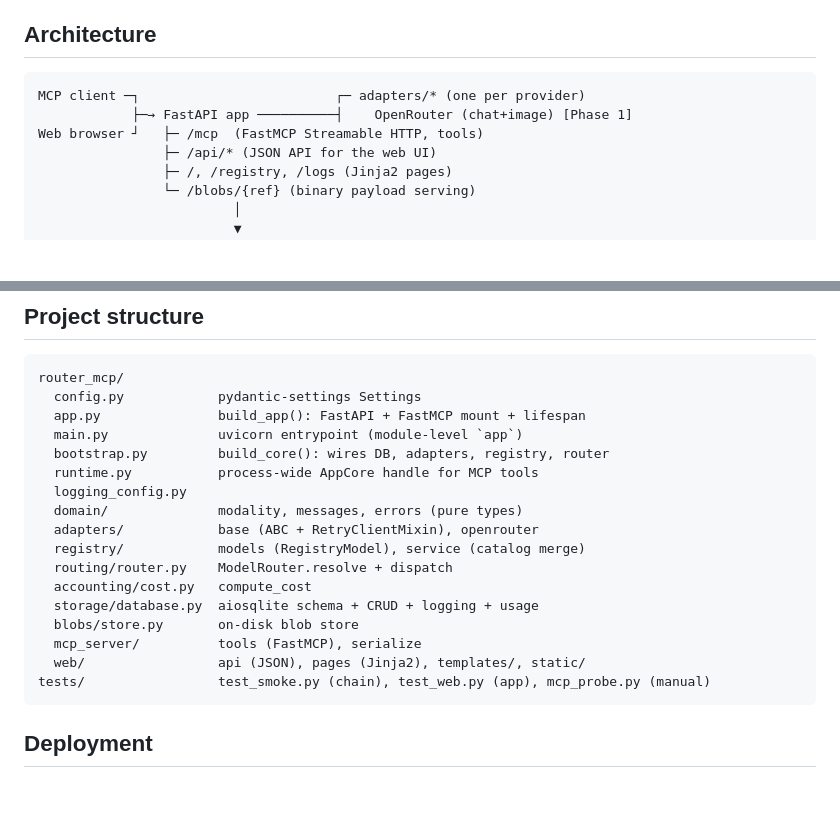
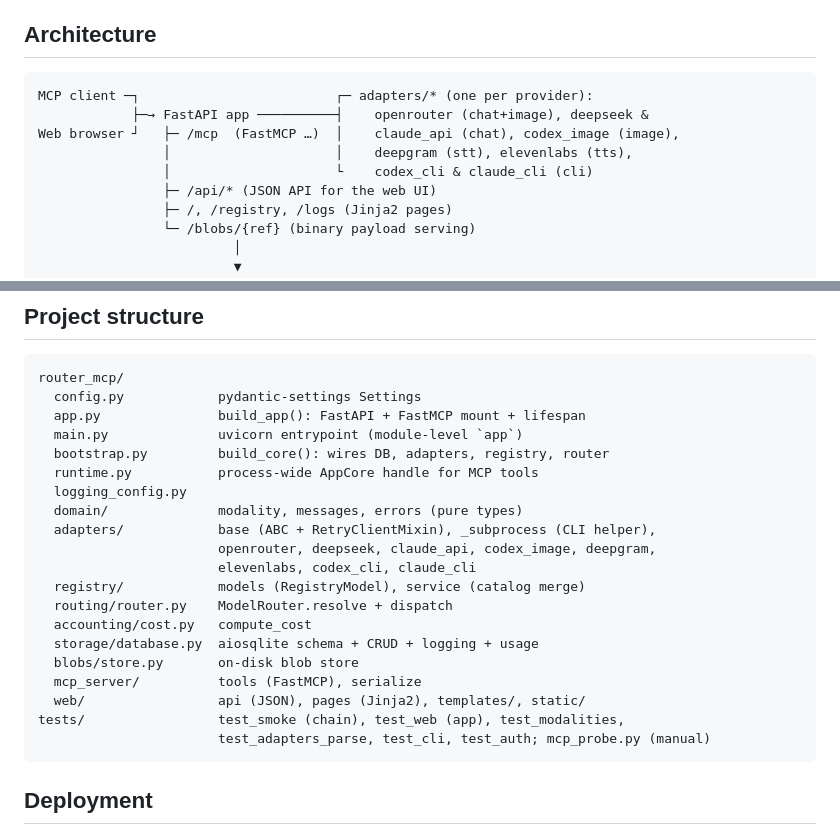
Before and after one commit to wildcar/model-router-mcp, a Markdown page: AGENTS/SPEC.md, 2 parts joined by grey strips. Drawn GitHub-style; blank space fills up the shorter version.

````diff
--- a/AGENTS/SPEC.md
+++ b/AGENTS/SPEC.md
@@ -26,9 +26,11 @@ service and administering the registry.
 ## Architecture
 
 ```
-MCP client ─┐                         ┌─ adapters/* (one per provider)
-            ├─→ FastAPI app ──────────┤    OpenRouter (chat+image) [Phase 1]
-Web browser ┘   ├─ /mcp  (FastMCP Streamable HTTP, tools)
+MCP client ─┐                         ┌─ adapters/* (one per provider):
+            ├─→ FastAPI app ──────────┤    openrouter (chat+image), deepseek &
+Web browser ┘   ├─ /mcp  (FastMCP …)  │    claude_api (chat), codex_image (image),
+                │                     │    deepgram (stt), elevenlabs (tts),
+                │                     └    codex_cli & claude_cli (cli)
                 ├─ /api/* (JSON API for the web UI)
                 ├─ /, /registry, /logs (Jinja2 pages)
                 └─ /blobs/{ref} (binary payload serving)
@@ -72,7 +74,9 @@ router_mcp/
   runtime.py           process-wide AppCore handle for MCP tools
   logging_config.py
   domain/              modality, messages, errors (pure types)
-  adapters/            base (ABC + RetryClientMixin), openrouter
+  adapters/            base (ABC + RetryClientMixin), _subprocess (CLI helper),
+                       openrouter, deepseek, claude_api, codex_image, deepgram,
+                       elevenlabs, codex_cli, claude_cli
   registry/            models (RegistryModel), service (catalog merge)
   routing/router.py    ModelRouter.resolve + dispatch
   accounting/cost.py   compute_cost
@@ -80,7 +84,8 @@ router_mcp/
   blobs/store.py       on-disk blob store
   mcp_server/          tools (FastMCP), serialize
   web/                 api (JSON), pages (Jinja2), templates/, static/
-tests/                 test_smoke.py (chain), test_web.py (app), mcp_probe.py (manual)
+tests/                 test_smoke (chain), test_web (app), test_modalities,
+                       test_adapters_parse, test_cli, test_auth; mcp_probe.py (manual)
 ```
 
 ## Deployment
````
Also changed, not shown: AGENTS.md (+6 -3 lines), AGENTS/ENV.md (+4 -2 lines).
